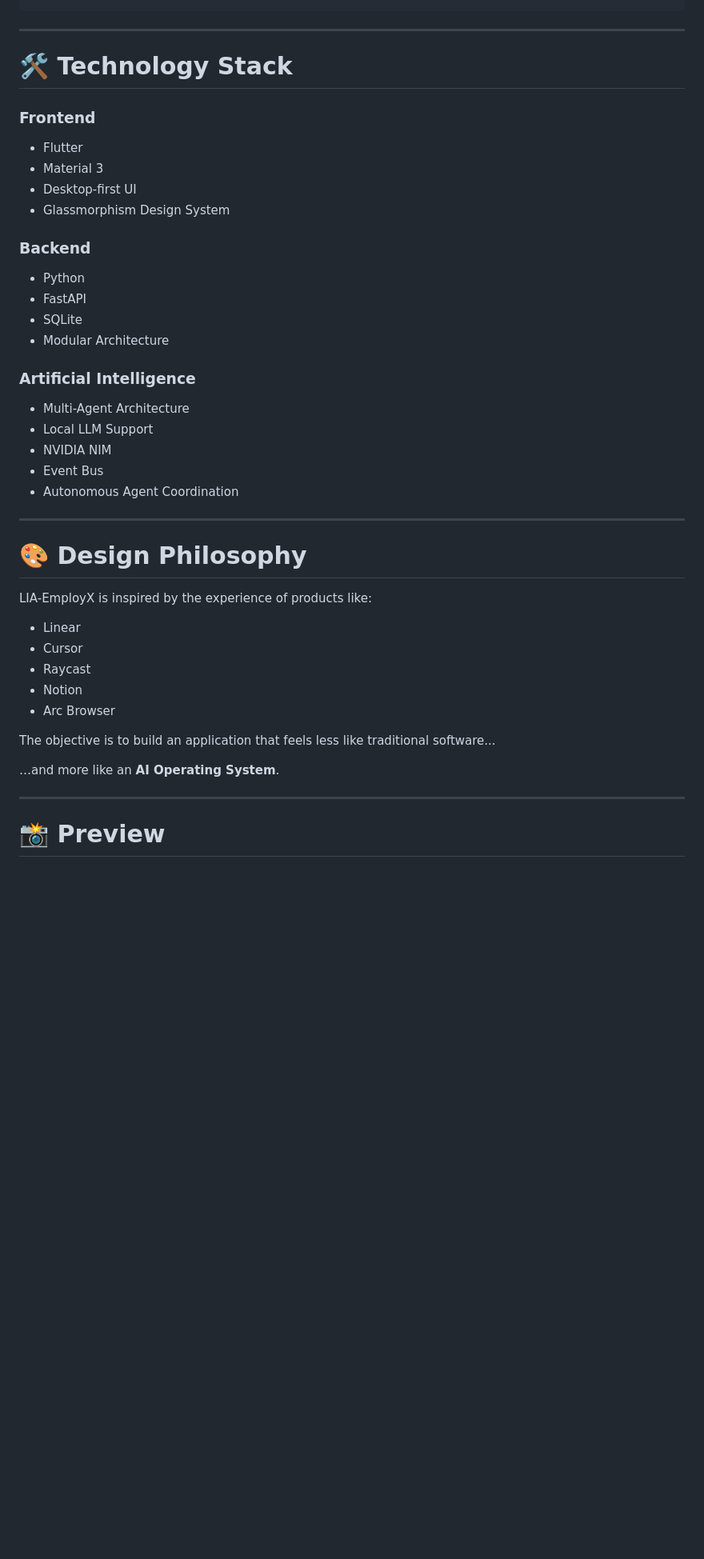
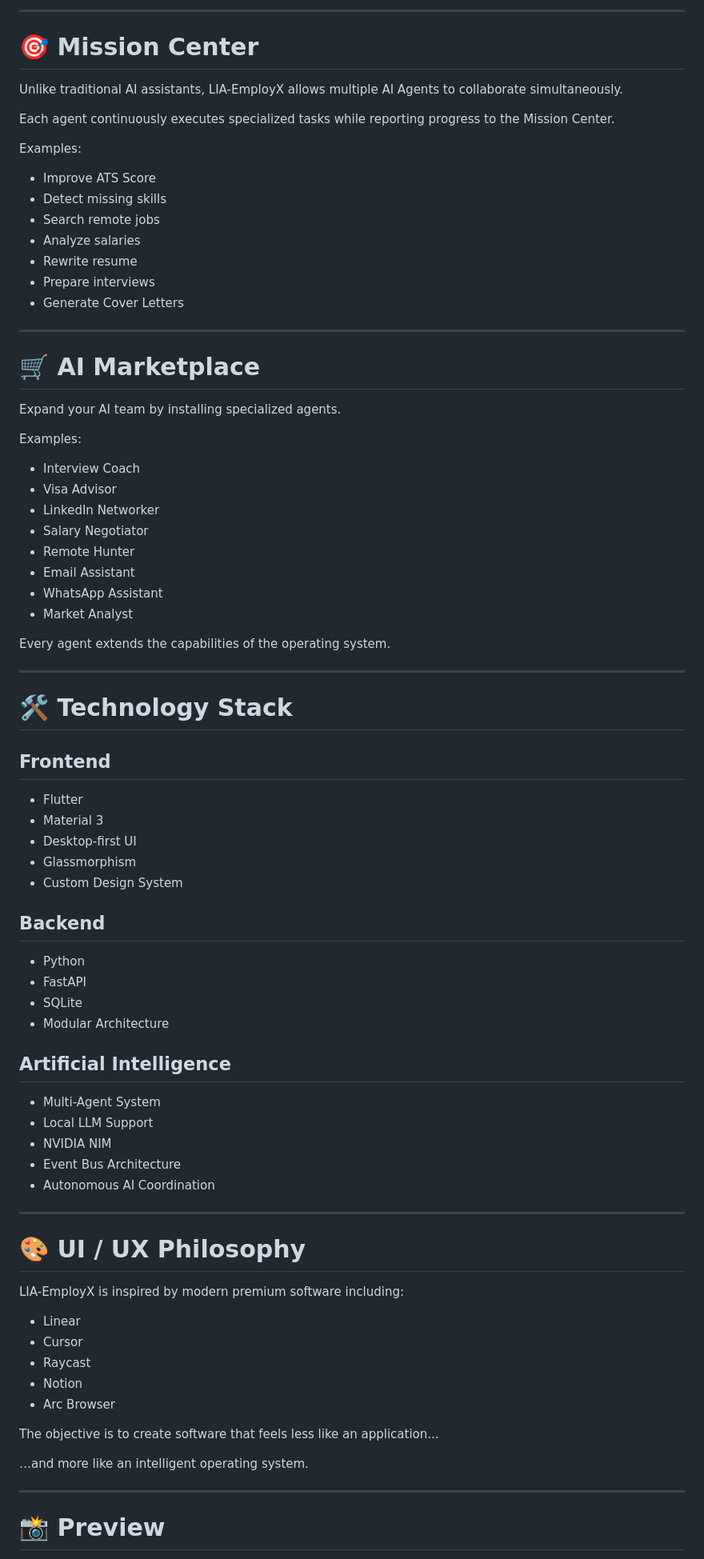
Before and after one commit to sagadeangelo/LIA-EmployX, a Markdown page: README.md, the part around one of its changes. Shown at 80% size. GitHub-like rendering; blank space fills up the shorter version.

````diff
--- a/README.md
+++ b/README.md
@@ -159,36 +158,74 @@ Your autonomous recruiter.
 ```
+
+---
+
+# 🎯 Mission Center
+
+Unlike traditional AI assistants, LIA-EmployX allows multiple AI Agents to collaborate simultaneously.
+
+Each agent continuously executes specialized tasks while reporting progress to the Mission Center.
+
+Examples:
+
+- Improve ATS Score
+- Detect missing skills
+- Search remote jobs
+- Analyze salaries
+- Rewrite resume
+- Prepare interviews
+- Generate Cover Letters
+
+---
+
+# 🛒 AI Marketplace
+
+Expand your AI team by installing specialized agents.
+
+Examples:
+
+- Interview Coach
+- Visa Advisor
+- LinkedIn Networker
+- Salary Negotiator
+- Remote Hunter
+- Email Assistant
+- WhatsApp Assistant
+- Market Analyst
+
+Every agent extends the capabilities of the operating system.
 
 ---
 
 # 🛠️ Technology Stack
 
-### Frontend
+## Frontend
 
 - Flutter
 - Material 3
 - Desktop-first UI
-- Glassmorphism Design System
+- Glassmorphism
+- Custom Design System
 
-### Backend
+## Backend
 
 - Python
 - FastAPI
 - SQLite
 - Modular Architecture
 
-### Artificial Intelligence
+## Artificial Intelligence
 
-- Multi-Agent Architecture
+- Multi-Agent System
 - Local LLM Support
 - NVIDIA NIM
-- Event Bus
-- Autonomous Agent Coordination
+- Event Bus Architecture
+- Autonomous AI Coordination
 
 ---
 
-# 🎨 Design Philosophy
+# 🎨 UI / UX Philosophy
 
-LIA-EmployX is inspired by the experience of products like:
+LIA-EmployX is inspired by modern premium software including:
 
 - Linear
 - Cursor
@@ -196,9 +233,9 @@ LIA-EmployX is inspired by the experience of products like:
 - Notion
 - Arc Browser
 
-The objective is to build an application that feels less like traditional software...
+The objective is to create software that feels less like an application...
 
-…and more like an **AI Operating System**.
+…and more like an intelligent operating system.
 
 ---
 
````
Also changed, not shown: other parts of README.md (+79 -61 lines).
